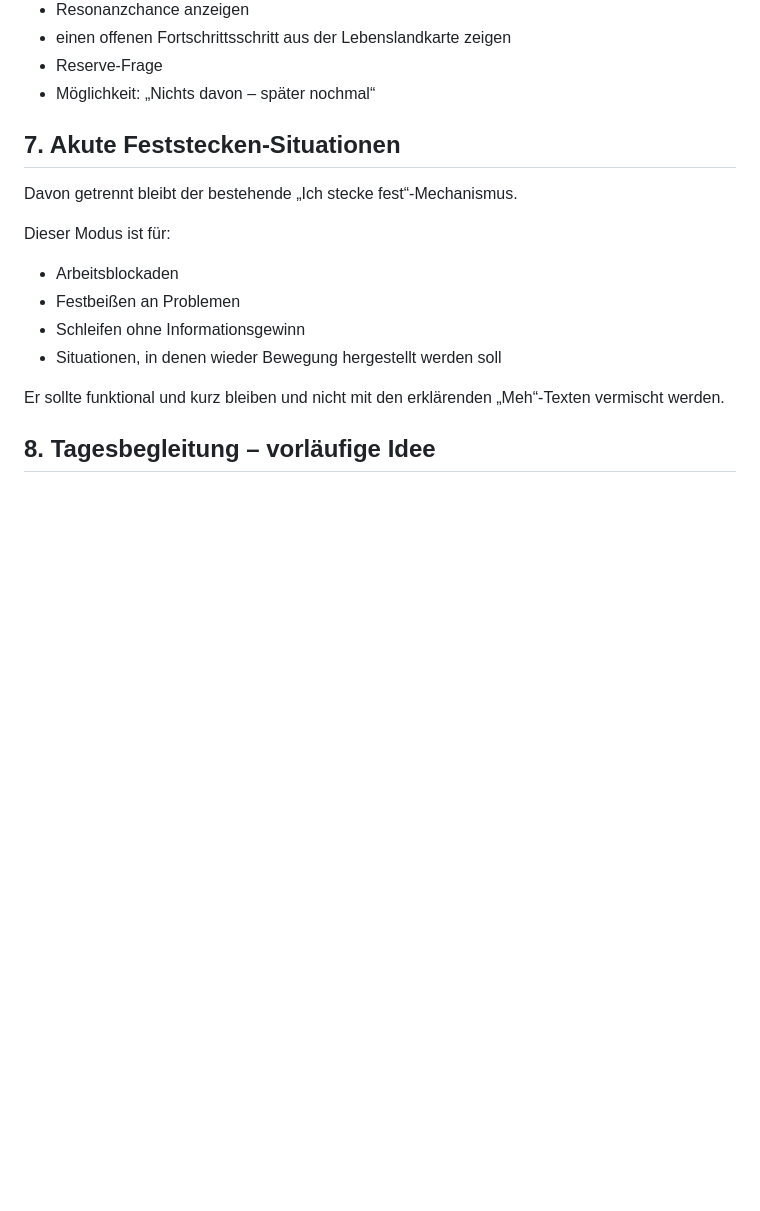
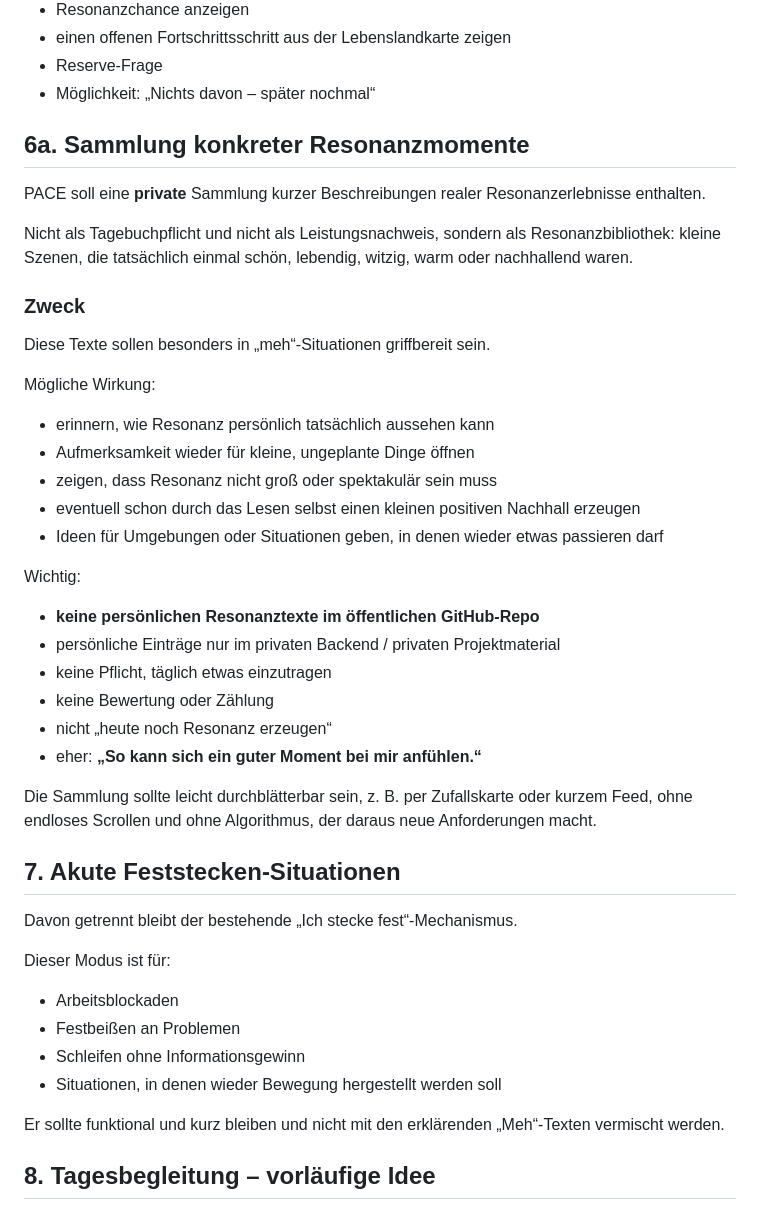
Before and after one commit to david-bassler/PACE, a Markdown page: FEATURELISTE.md, the part around the change. Rendered like a GitHub page; blank space fills up the shorter version.

Commit message:
Add privacy-safe resonance library concept

```diff
--- a/FEATURELISTE.md
+++ b/FEATURELISTE.md
@@ -152,6 +152,35 @@ Mögliche Elemente:
 - Reserve-Frage
 - Möglichkeit: „Nichts davon – später nochmal“
 
+
+
+## 6a. Sammlung konkreter Resonanzmomente
+
+PACE soll eine **private** Sammlung kurzer Beschreibungen realer Resonanzerlebnisse enthalten.
+
+Nicht als Tagebuchpflicht und nicht als Leistungsnachweis, sondern als Resonanzbibliothek: kleine Szenen, die tatsächlich einmal schön, lebendig, witzig, warm oder nachhallend waren.
+
+### Zweck
+
+Diese Texte sollen besonders in „meh“-Situationen griffbereit sein.
+
+Mögliche Wirkung:
+- erinnern, wie Resonanz persönlich tatsächlich aussehen kann
+- Aufmerksamkeit wieder für kleine, ungeplante Dinge öffnen
+- zeigen, dass Resonanz nicht groß oder spektakulär sein muss
+- eventuell schon durch das Lesen selbst einen kleinen positiven Nachhall erzeugen
+- Ideen für Umgebungen oder Situationen geben, in denen wieder etwas passieren darf
+
+Wichtig:
+- **keine persönlichen Resonanztexte im öffentlichen GitHub-Repo**
+- persönliche Einträge nur im privaten Backend / privaten Projektmaterial
+- keine Pflicht, täglich etwas einzutragen
+- keine Bewertung oder Zählung
+- nicht „heute noch Resonanz erzeugen“
+- eher: **„So kann sich ein guter Moment bei mir anfühlen.“**
+
+Die Sammlung sollte leicht durchblätterbar sein, z. B. per Zufallskarte oder kurzem Feed, ohne endloses Scrollen und ohne Algorithmus, der daraus neue Anforderungen macht.
+
 ## 7. Akute Feststecken-Situationen
 
 Davon getrennt bleibt der bestehende „Ich stecke fest“-Mechanismus.
```
